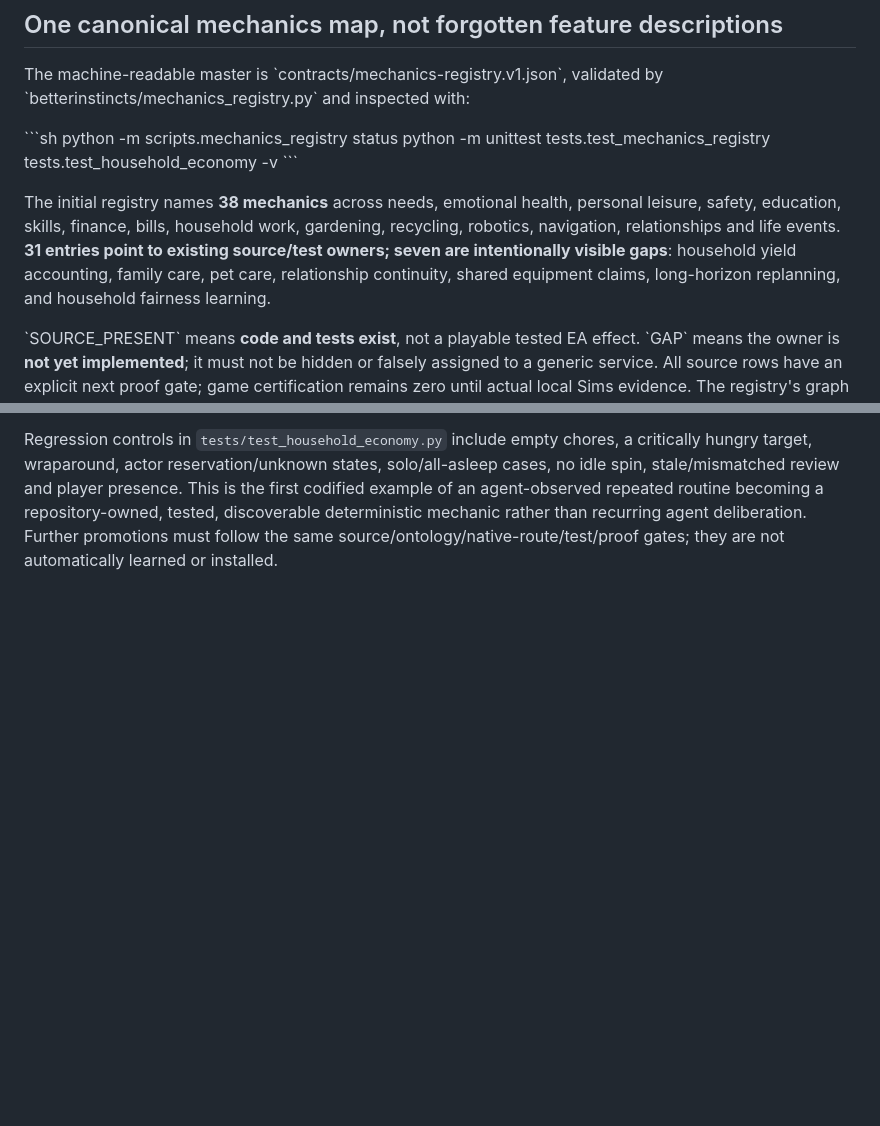
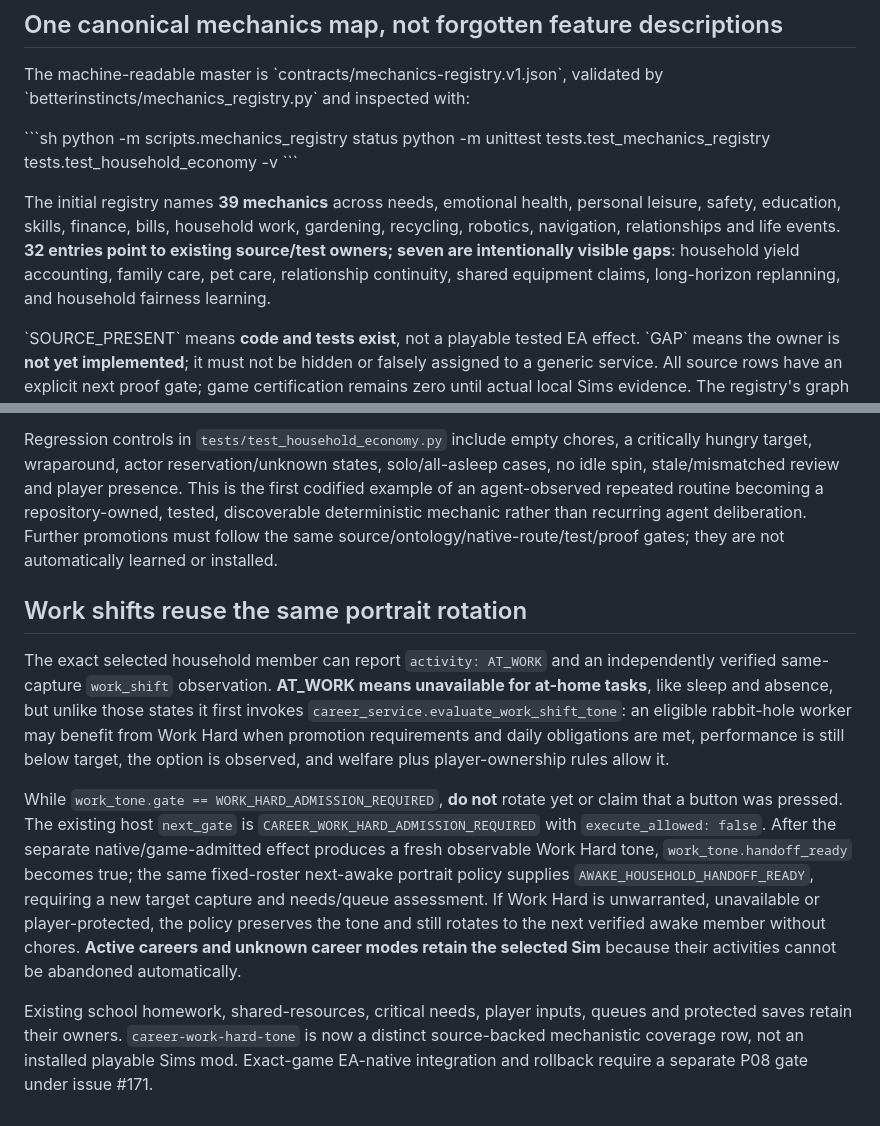
Before and after one commit to EndeavorEverlasting/BetterInstincts, a Markdown page: docs/HOUSEHOLD_ECONOMY.md, 2 parts joined by grey strips. GitHub-like rendering; blank space fills up the shorter version.

Commit message:
docs(household): extend deterministic round-robin to promotion-aware work shifts

```diff
--- a/docs/HOUSEHOLD_ECONOMY.md
+++ b/docs/HOUSEHOLD_ECONOMY.md
@@ -13,7 +13,7 @@ python -m scripts.mechanics_registry status
 python -m unittest tests.test_mechanics_registry tests.test_household_economy -v
 \`\`\`
 
-The initial registry names **38 mechanics** across needs, emotional health, personal leisure, safety, education, skills, finance, bills, household work, gardening, recycling, robotics, navigation, relationships and life events. **31 entries point to existing source/test owners; seven are intentionally visible gaps**: household yield accounting, family care, pet care, relationship continuity, shared equipment claims, long-horizon replanning, and household fairness learning.
+The initial registry names **39 mechanics** across needs, emotional health, personal leisure, safety, education, skills, finance, bills, household work, gardening, recycling, robotics, navigation, relationships and life events. **32 entries point to existing source/test owners; seven are intentionally visible gaps**: household yield accounting, family care, pet care, relationship continuity, shared equipment claims, long-horizon replanning, and household fairness learning.
 
 \`SOURCE_PRESENT\` means **code and tests exist**, not a playable tested EA effect. \`GAP\` means the owner is **not yet implemented**; it must not be hidden or falsely assigned to a generic service. All source rows have an explicit next proof gate; game certification remains zero until actual local Sims evidence. The registry's graph validates unique IDs, independent domain names, scopes, known predecessors, file-backed owners/test paths and cycle freedom. It cannot become a static closed enum: adding real mechanics through consulted repository changes is expected.
 
@@ -73,3 +73,11 @@ After a fresh, independently verified selected-Sim needs review is complete, the
 The pure `portrait_handoff` result contains `from_member_key`, `to_member_key`, optional `task_ref` (null without eligible work), `reason`, `need_keys`, `new_capture_required: true`, `execute_allowed: false`. A running Sims portrait **click/switch** is **not implemented or game-certified** by this source-only rule; native exact-patch EA integration remains under issue #171. The host must separately prove effect admission and actual selected identity, rather than treating the proposal as completed gameplay. The existing need services, autonomy queues, human authority and save protections are unchanged. Preserve BI-002 as ACTIVE until its exact local 5+5 hunger trials and rollback.
 
 Regression controls in `tests/test_household_economy.py` include empty chores, a critically hungry target, wraparound, actor reservation/unknown states, solo/all-asleep cases, no idle spin, stale/mismatched review and player presence. This is the first codified example of an agent-observed repeated routine becoming a repository-owned, tested, discoverable deterministic mechanic rather than recurring agent deliberation. Further promotions must follow the same source/ontology/native-route/test/proof gates; they are not automatically learned or installed.
+
+## Work shifts reuse the same portrait rotation
+
+The exact selected household member can report `activity: AT_WORK` and an independently verified same-capture `work_shift` observation. **AT_WORK means unavailable for at-home tasks**, like sleep and absence, but unlike those states it first invokes `career_service.evaluate_work_shift_tone`: an eligible rabbit-hole worker may benefit from Work Hard when promotion requirements and daily obligations are met, performance is still below target, the option is observed, and welfare plus player-ownership rules allow it.
+
+While `work_tone.gate == WORK_HARD_ADMISSION_REQUIRED`, **do not** rotate yet or claim that a button was pressed. The existing host `next_gate` is `CAREER_WORK_HARD_ADMISSION_REQUIRED` with `execute_allowed: false`. After the separate native/game-admitted effect produces a fresh observable Work Hard tone, `work_tone.handoff_ready` becomes true; the same fixed-roster next-awake portrait policy supplies `AWAKE_HOUSEHOLD_HANDOFF_READY`, requiring a new target capture and needs/queue assessment. If Work Hard is unwarranted, unavailable or player-protected, the policy preserves the tone and still rotates to the next verified awake member without chores. **Active careers and unknown career modes retain the selected Sim** because their activities cannot be abandoned automatically.
+
+Existing school homework, shared-resources, critical needs, player inputs, queues and protected saves retain their owners. `career-work-hard-tone` is now a distinct source-backed mechanistic coverage row, not an installed playable Sims mod. Exact-game EA-native integration and rollback require a separate P08 gate under issue #171.
```
